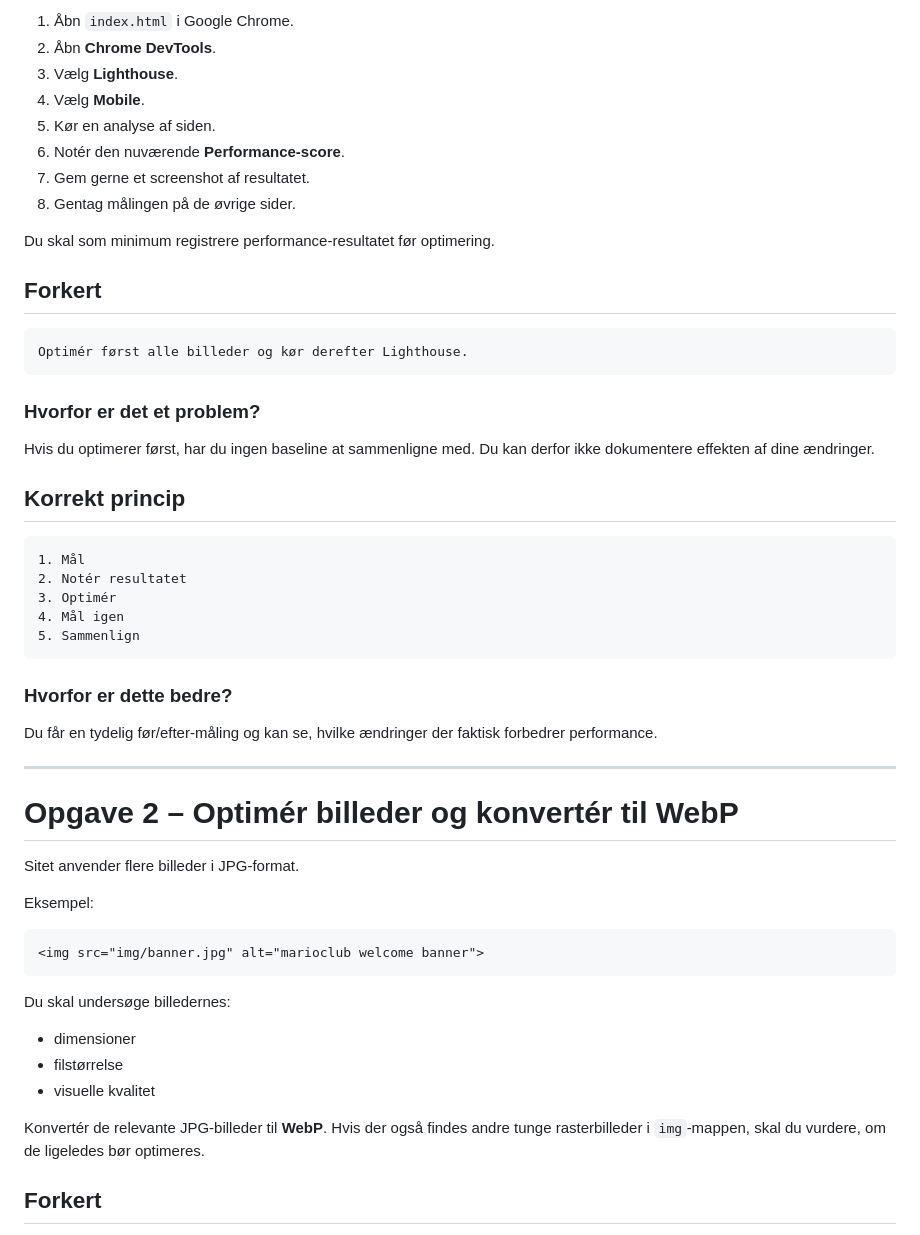
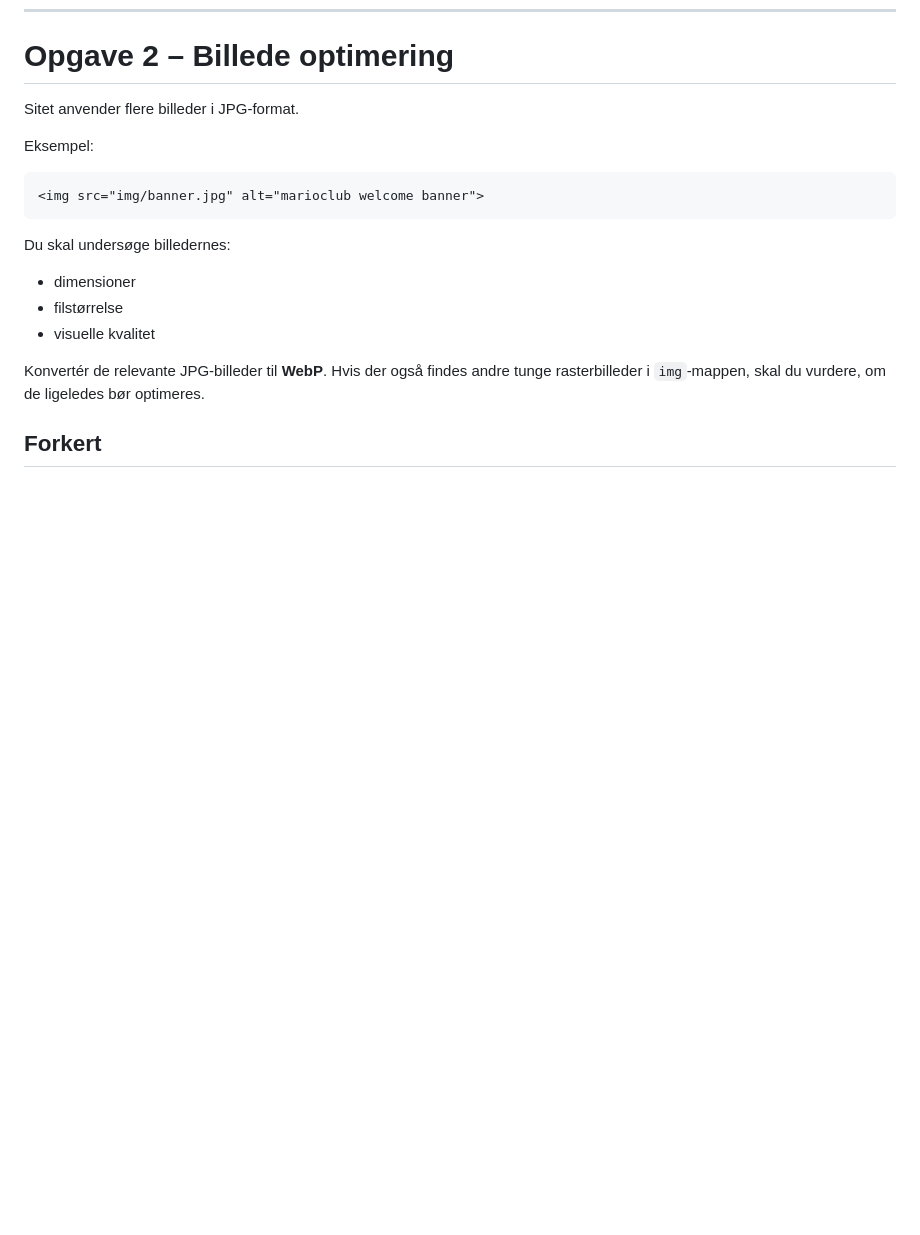
Before and after one commit to IdaThomassen/super-mario-exercise, a Markdown page: README.md, the part around one of its changes. Rendered like a GitHub page; blank space fills up the shorter version.

````diff
--- a/README.md
+++ b/README.md
@@ -186,41 +19,4 @@ Inden du ændrer noget i koden, skal du lave en måling af sitets nuværende per
-1. Åbn `index.html` i Google Chrome.
-2. Åbn **Chrome DevTools**.
-3. Vælg **Lighthouse**.
-4. Vælg **Mobile**.
-5. Kør en analyse af siden.
-6. Notér den nuværende **Performance-score**.
-7. Gem gerne et screenshot af resultatet.
-8. Gentag målingen på de øvrige sider.
-
-Du skal som minimum registrere performance-resultatet før optimering.
-
-## Forkert
-
-```text
-Optimér først alle billeder og kør derefter Lighthouse.
-```
-
-### Hvorfor er det et problem?
-
-Hvis du optimerer først, har du ingen baseline at sammenligne med. Du kan derfor ikke dokumentere effekten af dine ændringer.
-
-## Korrekt princip
-
-```text
-1. Mål
-2. Notér resultatet
-3. Optimér
-4. Mål igen
-5. Sammenlign
-```
-
-### Hvorfor er dette bedre?
-
-Du får en tydelig før/efter-måling og kan se, hvilke ændringer der faktisk forbedrer performance.
-
----
-
-# Opgave 2 – Optimér billeder og konvertér til WebP
+# Opgave 2 – Billede optimering
 
 Sitet anvender flere billeder i JPG-format.
 
````
Also changed, not shown: other parts of README.md (+12 -179 lines).
